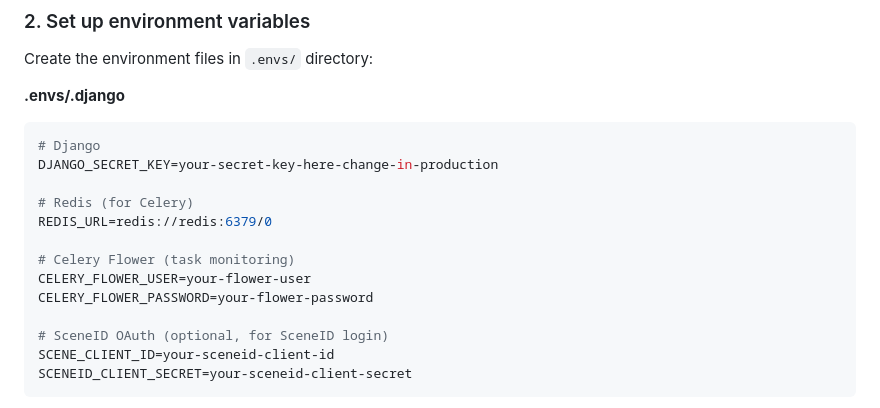
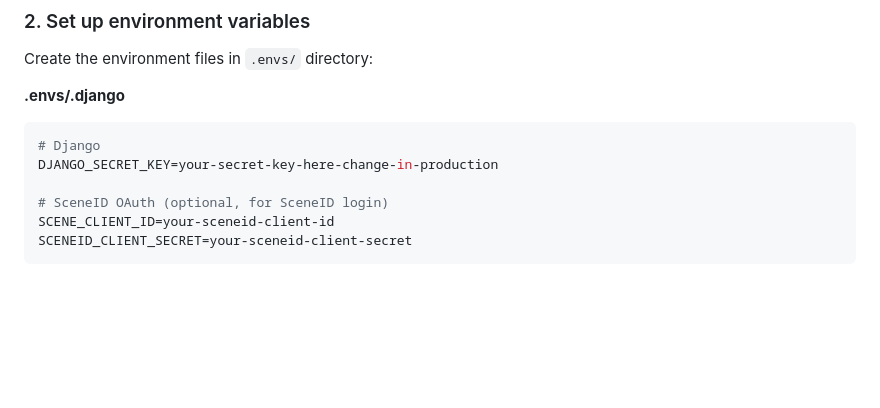
Before and after one commit to FreeMEM/DPMS, a Markdown page: README.md, the part around the change. Rendered like a GitHub page; blank space fills up the shorter version.

Commit message:
docs: remove unused Redis/Celery env vars from README

````diff
--- a/README.md
+++ b/README.md
@@ -57,13 +57,6 @@ Create the environment files in `.envs/` directory:
 ```env
 # Django
 DJANGO_SECRET_KEY=your-secret-key-here-change-in-production
-
-# Redis (for Celery)
-REDIS_URL=redis://redis:6379/0
-
-# Celery Flower (task monitoring)
-CELERY_FLOWER_USER=your-flower-user
-CELERY_FLOWER_PASSWORD=your-flower-password
 
 # SceneID OAuth (optional, for SceneID login)
 SCENE_CLIENT_ID=your-sceneid-client-id
````
